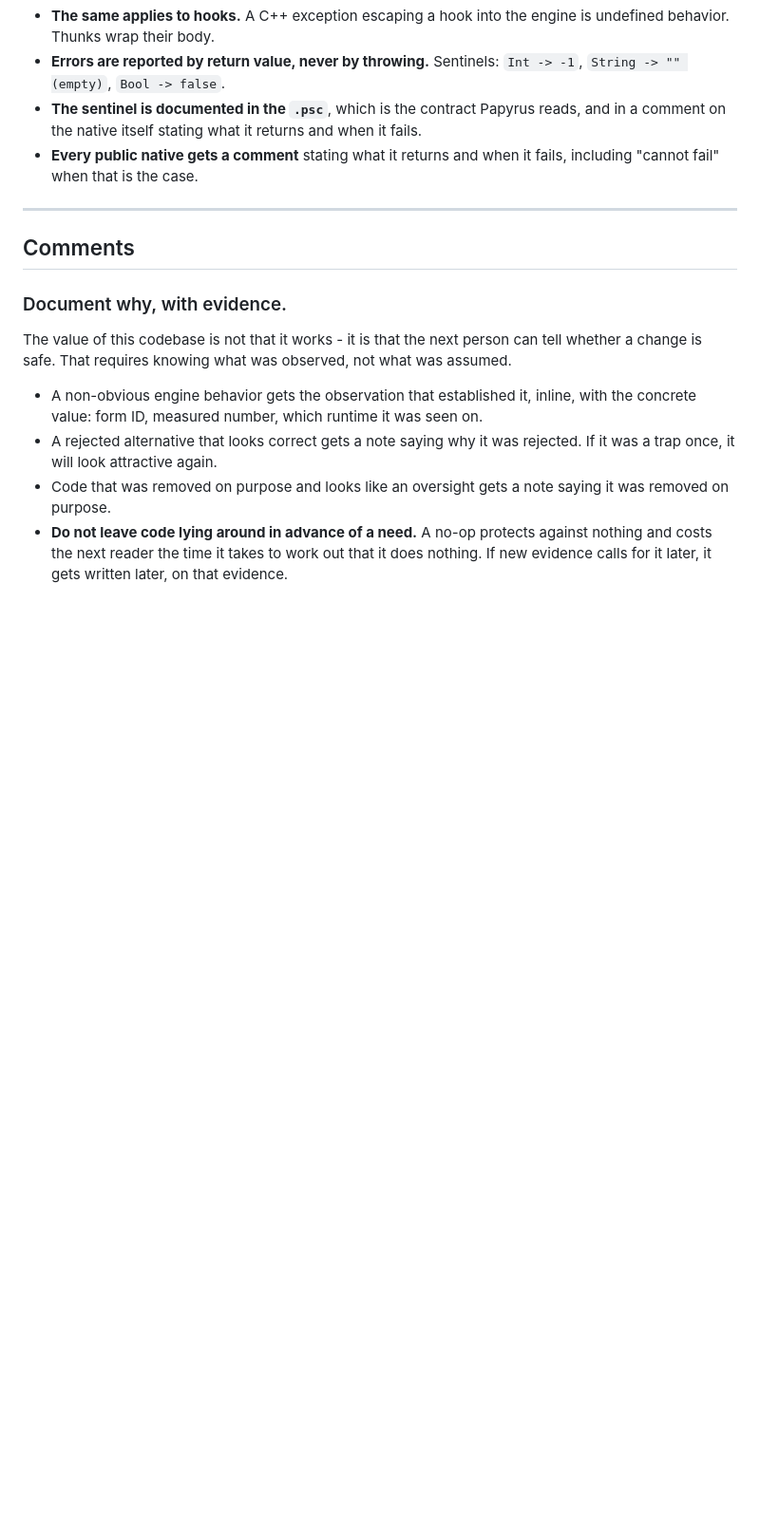
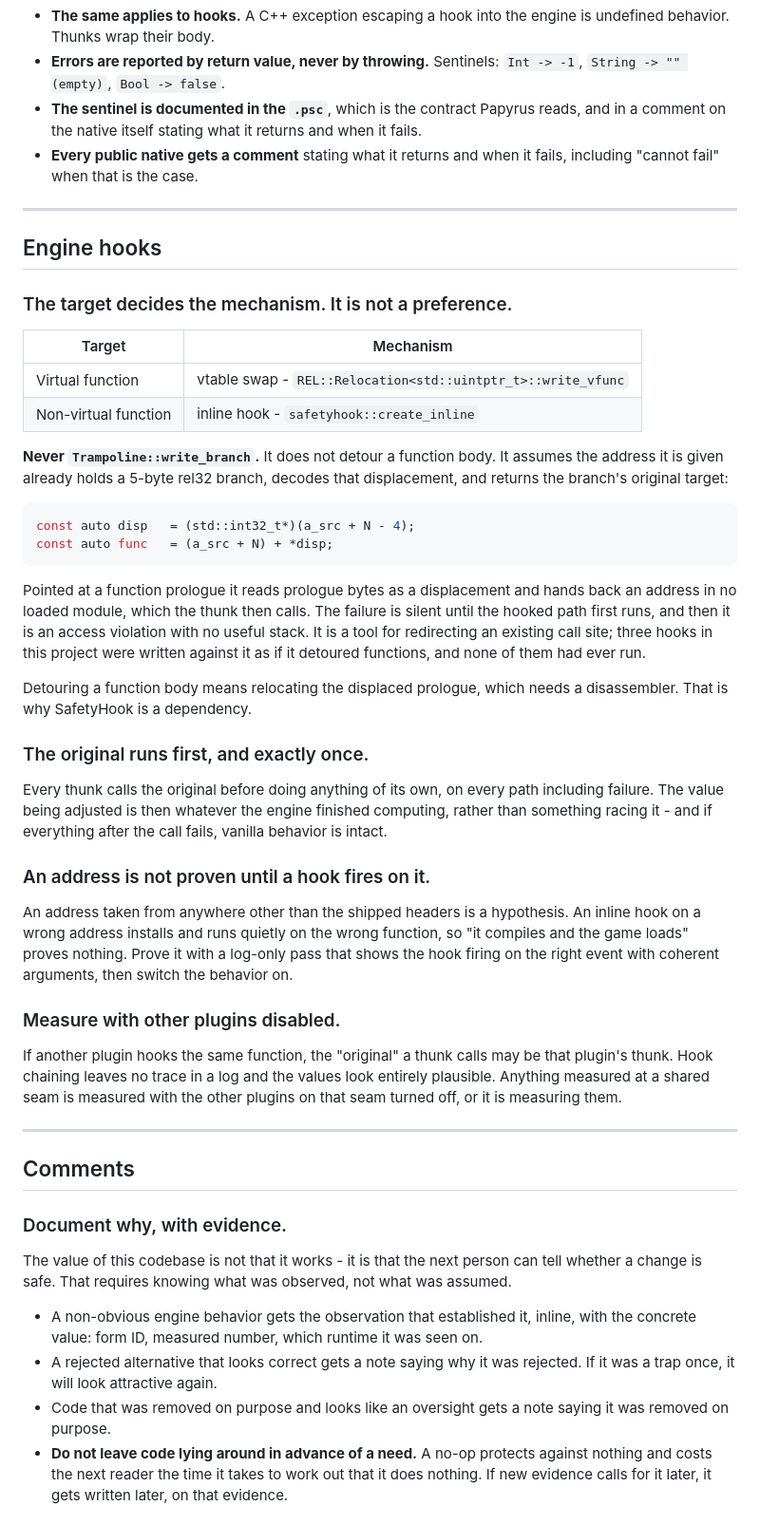
Before and after one commit to pprarj/lodestone, a Markdown page: CONVENTIONS.md, the part around the change. Shown at 95% size. Drawn GitHub-style; blank space fills up the shorter version.

````diff
--- a/CONVENTIONS.md
+++ b/CONVENTIONS.md
@@ -47,6 +47,40 @@ Bump it when the native API or native behavior changes. Not when a consumer ship
 
 ---
 
+## Engine hooks
+
+### The target decides the mechanism. It is not a preference.
+
+| Target | Mechanism |
+| ------ | --------- |
+| Virtual function | vtable swap - `REL::Relocation<std::uintptr_t>::write_vfunc` |
+| Non-virtual function | inline hook - `safetyhook::create_inline` |
+
+**Never `Trampoline::write_branch`.** It does not detour a function body. It assumes the address it is given already holds a 5-byte rel32 branch, decodes that displacement, and returns the branch's original target:
+
+```cpp
+const auto disp   = (std::int32_t*)(a_src + N - 4);
+const auto func   = (a_src + N) + *disp;
+```
+
+Pointed at a function prologue it reads prologue bytes as a displacement and hands back an address in no loaded module, which the thunk then calls. The failure is silent until the hooked path first runs, and then it is an access violation with no useful stack. It is a tool for redirecting an existing call site; three hooks in this project were written against it as if it detoured functions, and none of them had ever run.
+
+Detouring a function body means relocating the displaced prologue, which needs a disassembler. That is why SafetyHook is a dependency.
+
+### The original runs first, and exactly once.
+
+Every thunk calls the original before doing anything of its own, on every path including failure. The value being adjusted is then whatever the engine finished computing, rather than something racing it - and if everything after the call fails, vanilla behavior is intact.
+
+### An address is not proven until a hook fires on it.
+
+An address taken from anywhere other than the shipped headers is a hypothesis. An inline hook on a wrong address installs and runs quietly on the wrong function, so "it compiles and the game loads" proves nothing. Prove it with a log-only pass that shows the hook firing on the right event with coherent arguments, then switch the behavior on.
+
+### Measure with other plugins disabled.
+
+If another plugin hooks the same function, the "original" a thunk calls may be that plugin's thunk. Hook chaining leaves no trace in a log and the values look entirely plausible. Anything measured at a shared seam is measured with the other plugins on that seam turned off, or it is measuring them.
+
+---
+
 ## Comments
 
 ### Document why, with evidence.
````
Also changed, not shown: README.md (+14 -5 lines).
